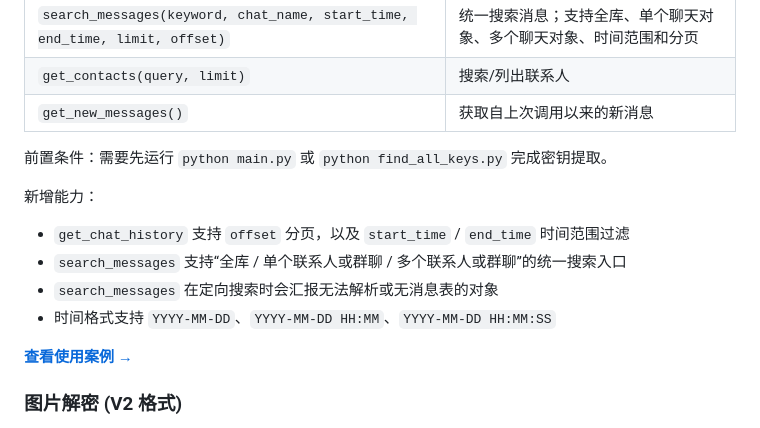
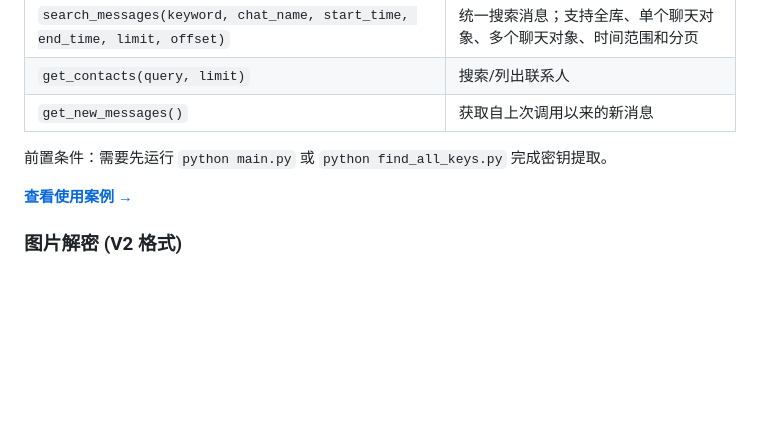
Before and after one commit to leyan2174/wx-workbench, a Markdown page: README.md, the part around the change. Rendered like a GitHub page; blank space fills up the shorter version.

Commit message:
feat: 更新 README

```diff
--- a/README.md
+++ b/README.md
@@ -139,12 +139,6 @@ claude mcp add wechat -- python C:\Users\你的用户名\wechat-decrypt\mcp_serv
 
 前置条件：需要先运行 `python main.py` 或 `python find_all_keys.py` 完成密钥提取。
 
-新增能力：
-- `get_chat_history` 支持 `offset` 分页，以及 `start_time` / `end_time` 时间范围过滤
-- `search_messages` 支持“全库 / 单个联系人或群聊 / 多个联系人或群聊”的统一搜索入口
-- `search_messages` 在定向搜索时会汇报无法解析或无消息表的对象
-- 时间格式支持 `YYYY-MM-DD`、`YYYY-MM-DD HH:MM`、`YYYY-MM-DD HH:MM:SS`
-
 **[查看使用案例 →](USAGE.md)**
 
 ### 图片解密 (V2 格式)
```
